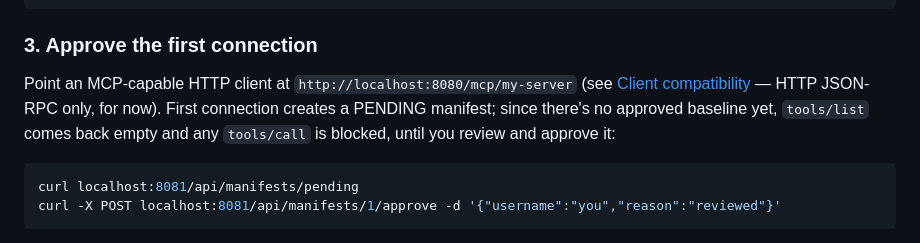
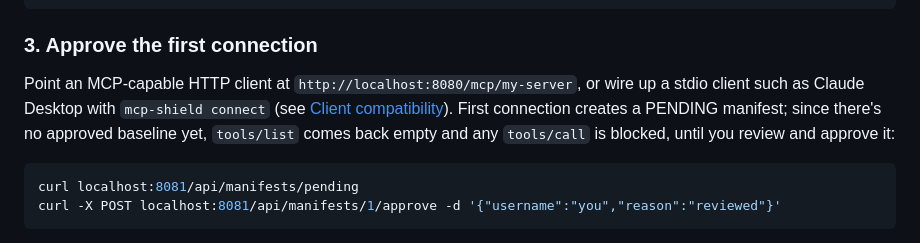
Before and after one commit to EricMarcantonio/mcp-shield, a Markdown page: README.md, the part around one of its changes. Drawn GitHub-style.

```diff
--- a/README.md
+++ b/README.md
@@ -59,9 +59,10 @@ docker run -p 8080:8080 -p 8081:8081 \
 
 ### 3. Approve the first connection
 
-Point an MCP-capable HTTP client at `http://localhost:8080/mcp/my-server`
-(see [Client compatibility](#client-compatibility) — HTTP JSON-RPC only,
-for now). First connection creates a PENDING manifest; since there's no
+Point an MCP-capable HTTP client at `http://localhost:8080/mcp/my-server`,
+or wire up a stdio client such as Claude Desktop with `mcp-shield connect`
+(see [Client compatibility](#client-compatibility)). First connection
+creates a PENDING manifest; since there's no
 approved baseline yet, `tools/list` comes back empty and any `tools/call`
 is blocked, until you review and approve it:
 
```
Also changed, not shown: other parts of README.md (+71 -16 lines), CHANGELOG.md (+36 -1 lines).
